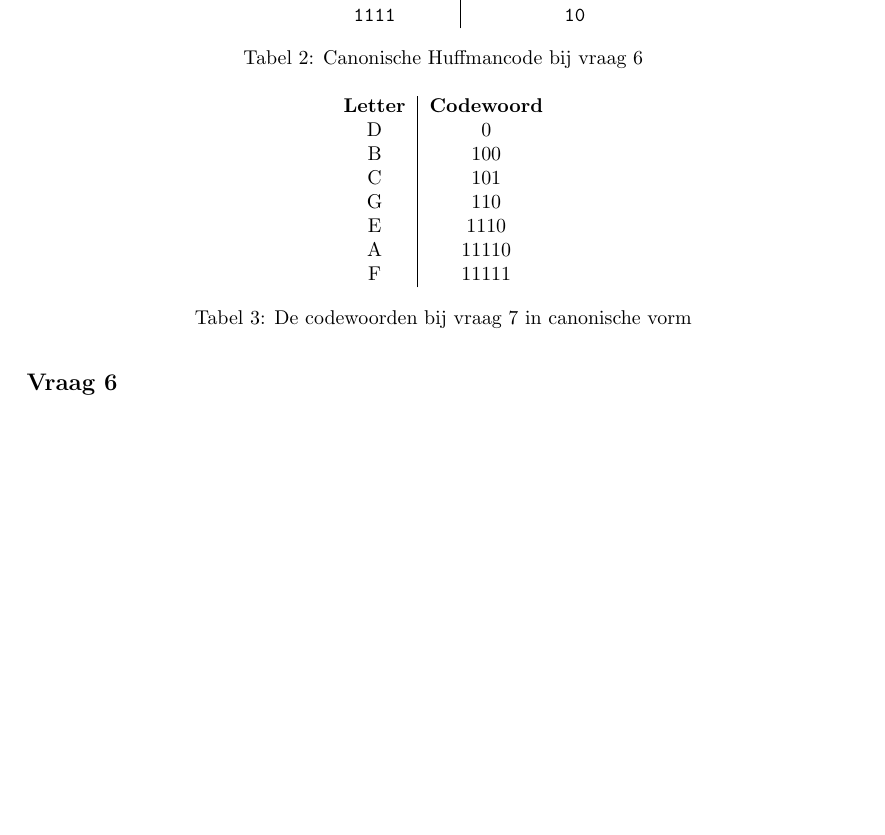
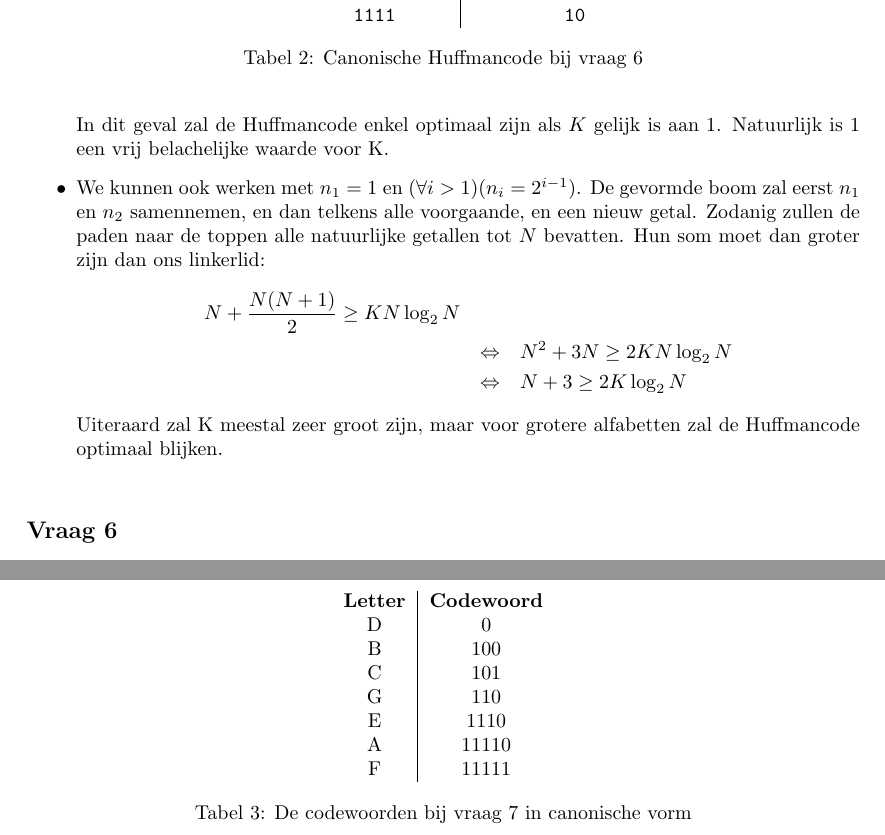
Before and after one commit to ninewise/datacomm, a LaTeX document (verslag.tex): part of page 6 of 14 before the commit and two parts of pages 6 and 7 of 14 after it, the two joined at a grey line, cut so that both start at the same text, the shorter picture padded with empty space. Compiled offline with pdfLaTeX.

Commit message:
Completed question 1.5?

```diff
--- a/verslag.tex
+++ b/verslag.tex
@@ -231,3 +237,22 @@
+                In dit geval zal de Huffmancode enkel optimaal zijn als
+                $K$ gelijk is aan 1. Natuurlijk is 1 een vrij
+                belachelijke waarde voor K.
+            \item We kunnen ook werken met $n_1 = 1$ en $(\forall i>1)
+                (n_i = 2^{i-1})$. De gevormde boom zal eerst $n_1$ en
+                $n_2$ samennemen, en dan telkens alle voorgaande, en
+                een nieuw getal. Zodanig zullen de paden naar de toppen
+                alle natuurlijke getallen tot $N$ bevatten. Hun som
+                moet dan groter zijn dan ons linkerlid:
+                \begin{eqnarray*}
+                    N + \frac{N(N+1)}{2} \ge K N \log_2 N
+                    \\ & \Leftrightarrow &
+                    N^2 + 3N \ge 2KN \log_2 N
+                    \\ & \Leftrightarrow &
+                    N + 3 \ge 2K \log_2 N
+                \end{eqnarray*}
+                Uiteraard zal K meestal zeer groot zijn, maar voor
+                grotere alfabetten zal de Huffmancode optimaal blijken.
+        \end{itemize}
 
     \end{subsection}
 
```
Also changed, not shown: vraag1_5.png (added), verslag.tex (20 more changed lines), 1 other file.
